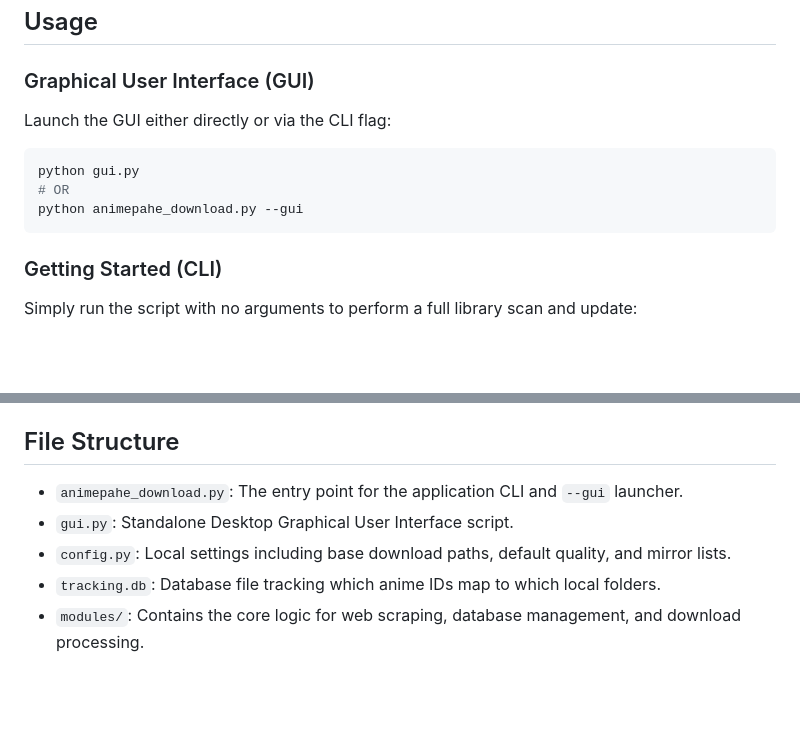
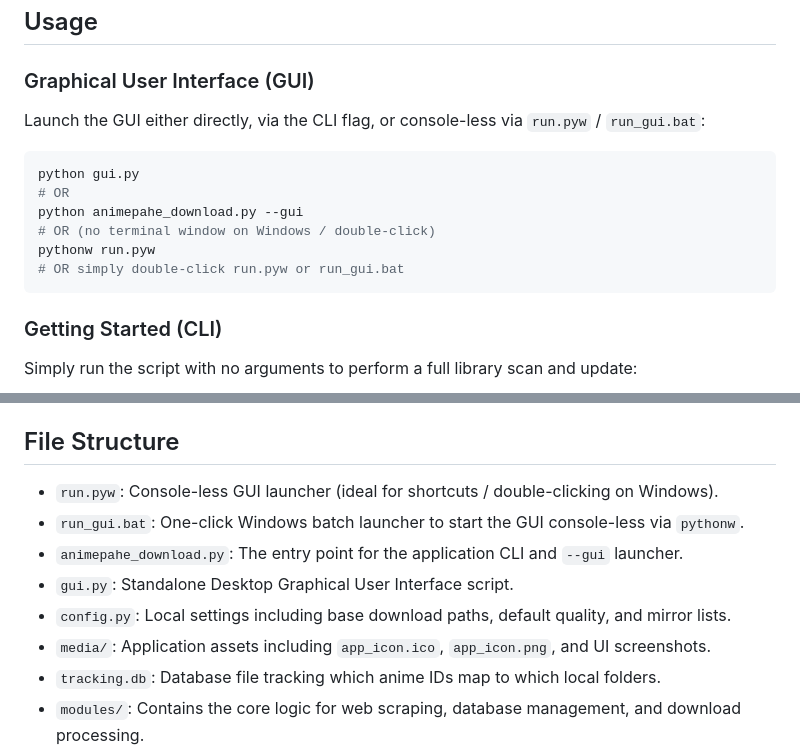
Before and after one commit to rakeshmalik91/animepahe-downloader, a Markdown page: README.md, 2 parts joined by grey strips. Drawn GitHub-style; blank space fills up the shorter version.

Commit message:
feat: my-idm integration + icons + splash screen + .pyw

````diff
--- a/README.md
+++ b/README.md
@@ -19,11 +23,14 @@ A powerful set of scripts and modules designed to automate the process of tracki
 ## Usage
 
 ### Graphical User Interface (GUI)
-Launch the GUI either directly or via the CLI flag:
+Launch the GUI either directly, via the CLI flag, or console-less via `run.pyw` / `run_gui.bat`:
 ```powershell
 python gui.py
 # OR
 python animepahe_download.py --gui
+# OR (no terminal window on Windows / double-click)
+pythonw run.pyw
+# OR simply double-click run.pyw or run_gui.bat
 ```
 
 ### Getting Started (CLI)
@@ -41,9 +48,12 @@ python animepahe_download.py
 
 ## File Structure
 
+- `run.pyw`: Console-less GUI launcher (ideal for shortcuts / double-clicking on Windows).
+- `run_gui.bat`: One-click Windows batch launcher to start the GUI console-less via `pythonw`.
 - `animepahe_download.py`: The entry point for the application CLI and `--gui` launcher.
 - `gui.py`: Standalone Desktop Graphical User Interface script.
 - `config.py`: Local settings including base download paths, default quality, and mirror lists.
+- `media/`: Application assets including `app_icon.ico`, `app_icon.png`, and UI screenshots.
 - `tracking.db`: Database file tracking which anime IDs map to which local folders.
 - `modules/`: Contains the core logic for web scraping, database management, and download processing.
 - `animepahe_download.bat`: A convenient shortcut for running the downloader on Windows.
````
Also changed, not shown: other parts of README.md (+4 -0 lines), media/app_icon.png (added), 15 other files.
